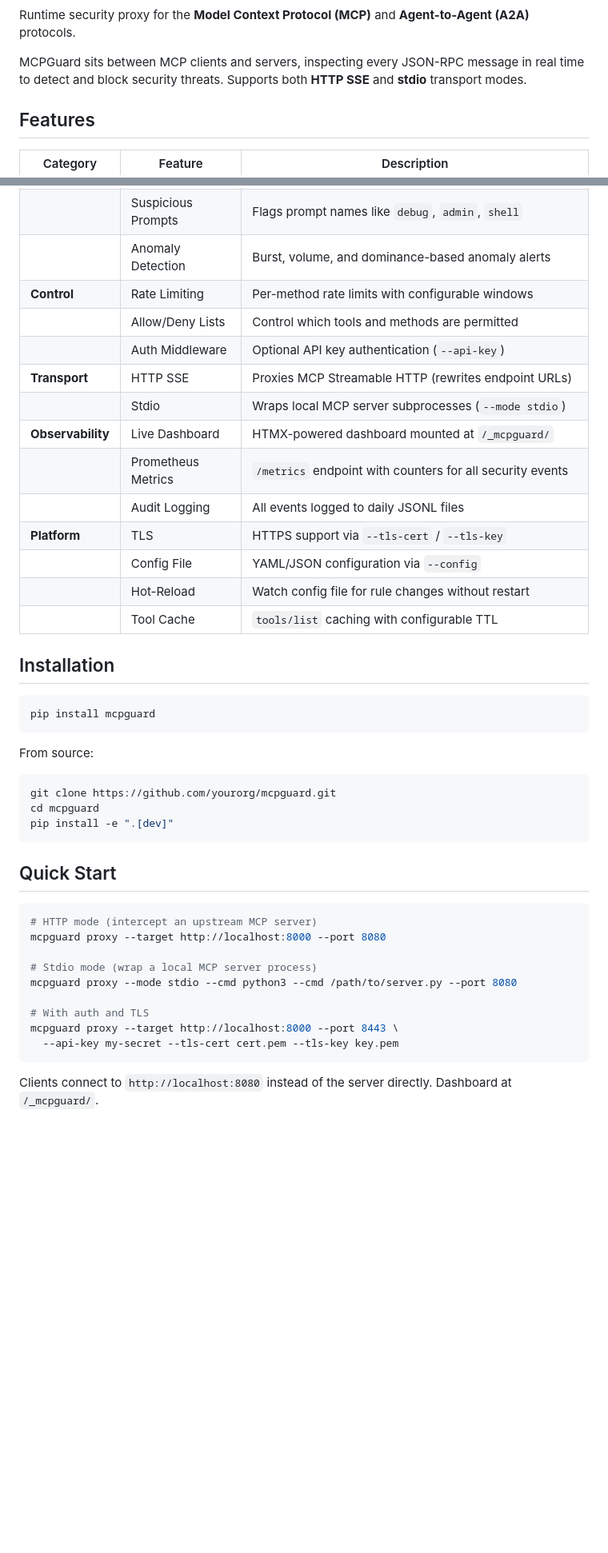
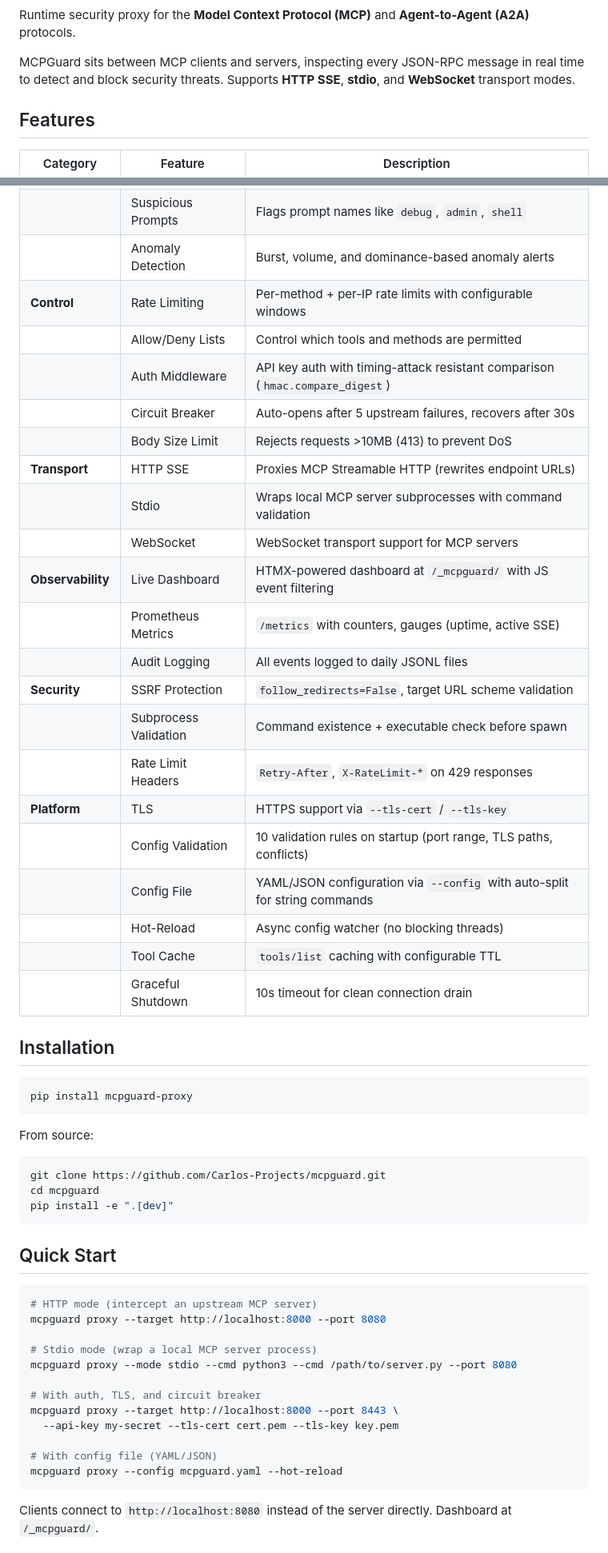
Before and after one commit to Carlos-Projects/mcpguard, a Markdown page: README.md, 2 parts joined by grey strips. Shown at 80% size. Drawn GitHub-style; blank space fills up the shorter version.

````diff
--- a/README.md
+++ b/README.md
@@ -6,7 +8,7 @@
 
 Runtime security proxy for the **Model Context Protocol (MCP)** and **Agent-to-Agent (A2A)** protocols.
 
-MCPGuard sits between MCP clients and servers, inspecting every JSON-RPC message in real time to detect and block security threats. Supports both **HTTP SSE** and **stdio** transport modes.
+MCPGuard sits between MCP clients and servers, inspecting every JSON-RPC message in real time to detect and block security threats. Supports **HTTP SSE**, **stdio**, and **WebSocket** transport modes.
 
 ## Features
 
@@ -17,29 +19,37 @@ MCPGuard sits between MCP clients and servers, inspecting every JSON-RPC message
 | | Resource Scanning | Detects sensitive URI access (`/etc/passwd`, `file:///`, metadata endpoints) |
 | | Suspicious Prompts | Flags prompt names like `debug`, `admin`, `shell` |
 | | Anomaly Detection | Burst, volume, and dominance-based anomaly alerts |
-| **Control** | Rate Limiting | Per-method rate limits with configurable windows |
+| **Control** | Rate Limiting | Per-method + per-IP rate limits with configurable windows |
 | | Allow/Deny Lists | Control which tools and methods are permitted |
-| | Auth Middleware | Optional API key authentication (`--api-key`) |
+| | Auth Middleware | API key auth with timing-attack resistant comparison (`hmac.compare_digest`) |
+| | Circuit Breaker | Auto-opens after 5 upstream failures, recovers after 30s |
+| | Body Size Limit | Rejects requests >10MB (413) to prevent DoS |
 | **Transport** | HTTP SSE | Proxies MCP Streamable HTTP (rewrites endpoint URLs) |
-| | Stdio | Wraps local MCP server subprocesses (`--mode stdio`) |
-| **Observability** | Live Dashboard | HTMX-powered dashboard mounted at `/_mcpguard/` |
-| | Prometheus Metrics | `/metrics` endpoint with counters for all security events |
+| | Stdio | Wraps local MCP server subprocesses with command validation |
+| | WebSocket | WebSocket transport support for MCP servers |
+| **Observability** | Live Dashboard | HTMX-powered dashboard at `/_mcpguard/` with JS event filtering |
+| | Prometheus Metrics | `/metrics` with counters, gauges (uptime, active SSE) |
 | | Audit Logging | All events logged to daily JSONL files |
+| **Security** | SSRF Protection | `follow_redirects=False`, target URL scheme validation |
+| | Subprocess Validation | Command existence + executable check before spawn |
+| | Rate Limit Headers | `Retry-After`, `X-RateLimit-*` on 429 responses |
 | **Platform** | TLS | HTTPS support via `--tls-cert` / `--tls-key` |
-| | Config File | YAML/JSON configuration via `--config` |
-| | Hot-Reload | Watch config file for rule changes without restart |
+| | Config Validation | 10 validation rules on startup (port range, TLS paths, conflicts) |
+| | Config File | YAML/JSON configuration via `--config` with auto-split for string commands |
+| | Hot-Reload | Async config watcher (no blocking threads) |
 | | Tool Cache | `tools/list` caching with configurable TTL |
+| | Graceful Shutdown | 10s timeout for clean connection drain |
 
 ## Installation
 
 ```bash
-pip install mcpguard
+pip install mcpguard-proxy
 ```
 
 From source:
 
 ```bash
-git clone https://github.com/yourorg/mcpguard.git
+git clone https://github.com/Carlos-Projects/mcpguard.git
 cd mcpguard
 pip install -e ".[dev]"
 ```
@@ -53,9 +63,12 @@ mcpguard proxy --target http://localhost:8000 --port 8080
 # Stdio mode (wrap a local MCP server process)
 mcpguard proxy --mode stdio --cmd python3 --cmd /path/to/server.py --port 8080
 
-# With auth and TLS
+# With auth, TLS, and circuit breaker
 mcpguard proxy --target http://localhost:8000 --port 8443 \
   --api-key my-secret --tls-cert cert.pem --tls-key key.pem
+
+# With config file (YAML/JSON)
+mcpguard proxy --config mcpguard.yaml --hot-reload
 ```
 
 Clients connect to `http://localhost:8080` instead of the server directly. Dashboard at `/_mcpguard/`.
````
Also changed, not shown: other parts of README.md (+68 -21 lines).
